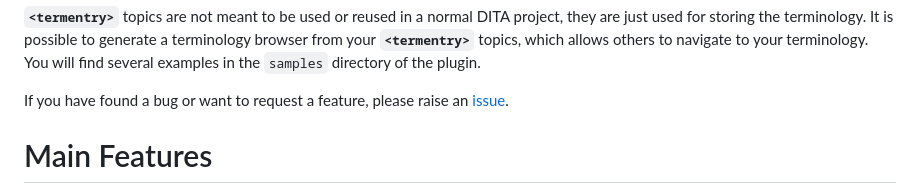
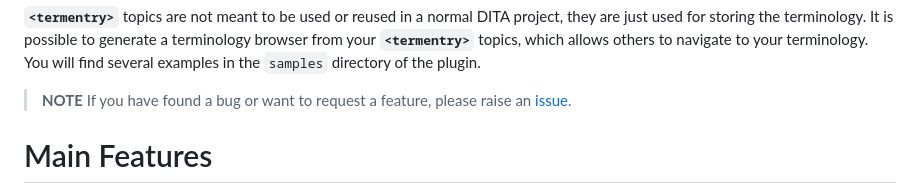
Before and after one commit to stefan-jung/stefan-jung.org, a Markdown page: src/pages/plugin-terminology.md, the part around the change. Drawn GitHub-style.

Commit message:
Continue.

```diff
--- a/src/pages/plugin-terminology.md
+++ b/src/pages/plugin-terminology.md
@@ -73,7 +73,7 @@ This is the underlying XML structure.
 
  **`<termentry>`** topics are not meant to be used or reused in a normal DITA project, they are just used for storing the terminology. It is possible to generate a terminology browser from your **`<termentry>`** topics, which allows others to navigate to your terminology. You will find several examples in the `samples` directory of the plugin.
 
-If you have found a bug or want to request a feature, please raise an [issue](https://github.com/stefan-jung/org.jung.terminology/issues).
+> **NOTE** If you have found a bug or want to request a feature, please raise an [issue](https://github.com/stefan-jung/org.jung.terminology/issues).
 
 
 Main Features
```
